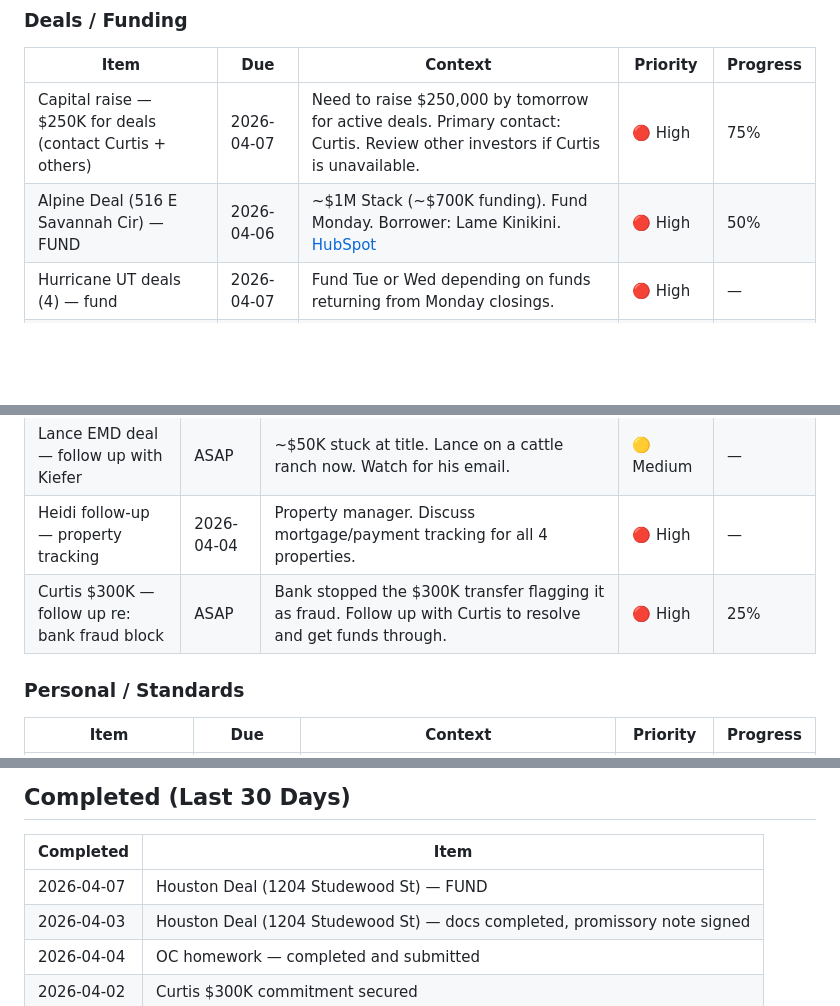
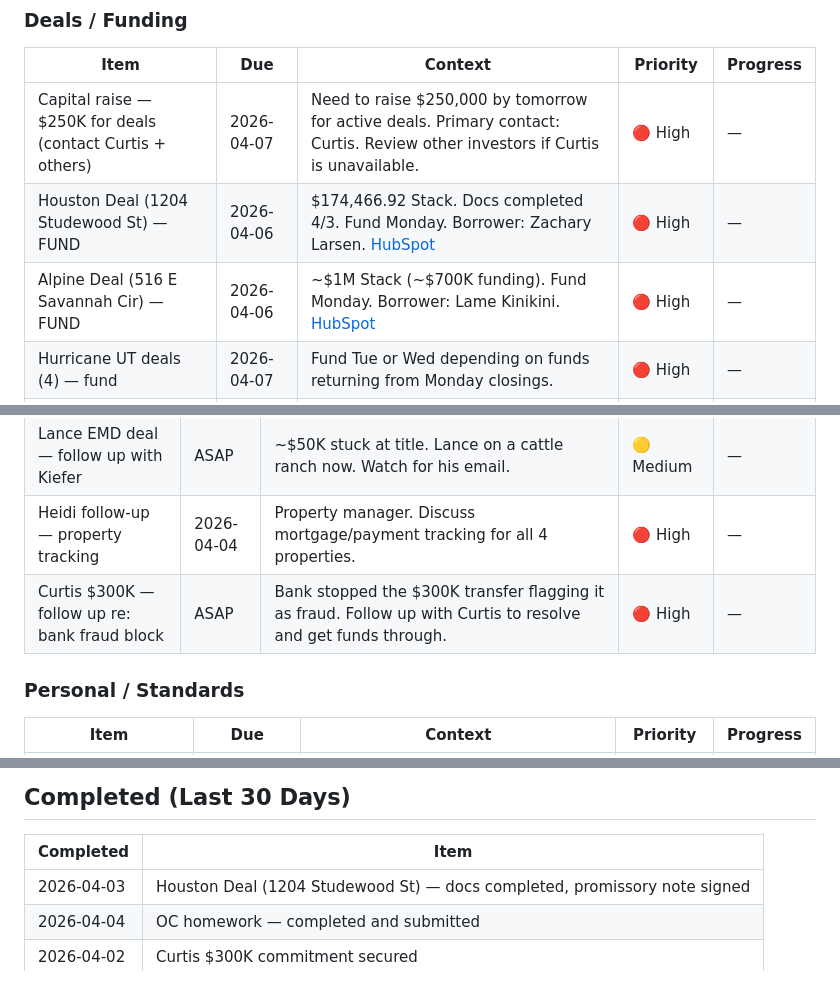
Before and after one commit to pmartbrown/dashboard, a Markdown page: todo.md, 3 parts joined by grey strips. GitHub-like rendering; blank space fills up the shorter version.

Commit message:
Update todo.md from brain sync

```diff
--- a/todo.md
+++ b/todo.md
@@ -11,8 +11,9 @@
 ### Deals / Funding
 | Item | Due | Context | Priority | Progress |
 |------|-----|---------|----------|----------|
-| Capital raise — $250K for deals (contact Curtis + others) | 2026-04-07 | Need to raise $250,000 by tomorrow for active deals. Primary contact: Curtis. Review other investors if Curtis is unavailable. | 🔴 High | 75% |
-| Alpine Deal (516 E Savannah Cir) — FUND | 2026-04-06 | ~$1M Stack (~$700K funding). Fund Monday. Borrower: Lame Kinikini. [HubSpot](https://app.hubspot.com/contacts/48283532/record/0-3/316769638130) | 🔴 High | 50% |
+| Capital raise — $250K for deals (contact Curtis + others) | 2026-04-07 | Need to raise $250,000 by tomorrow for active deals. Primary contact: Curtis. Review other investors if Curtis is unavailable. | 🔴 High | — |
+| Houston Deal (1204 Studewood St) — FUND | 2026-04-06 | $174,466.92 Stack. Docs completed 4/3. Fund Monday. Borrower: Zachary Larsen. [HubSpot](https://app.hubspot.com/contacts/48283532/record/0-3/318718076642) | 🔴 High | — |
+| Alpine Deal (516 E Savannah Cir) — FUND | 2026-04-06 | ~$1M Stack (~$700K funding). Fund Monday. Borrower: Lame Kinikini. [HubSpot](https://app.hubspot.com/contacts/48283532/record/0-3/316769638130) | 🔴 High | — |
 | Hurricane UT deals (4) — fund | 2026-04-07 | Fund Tue or Wed depending on funds returning from Monday closings. | 🔴 High | — |
 | Studewood Stack vs Gap decision | — | Justin asked if it should move. He's out today — decide solo or table. | 🟡 Medium | — |
 
@@ -24,7 +25,7 @@
 | Jade — fund a Morby Method with Pace | ASAP | Contact Jade to plan funding a deal using the Morby Method with Pace. | 🔴 High | — |
 | Lance EMD deal — follow up with Kiefer | ASAP | ~$50K stuck at title. Lance on a cattle ranch now. Watch for his email. | 🟡 Medium | — |
 | Heidi follow-up — property tracking | 2026-04-04 | Property manager. Discuss mortgage/payment tracking for all 4 properties. | 🔴 High | — |
-| Curtis $300K — follow up re: bank fraud block | ASAP | Bank stopped the $300K transfer flagging it as fraud. Follow up with Curtis to resolve and get funds through. | 🔴 High | 25% |
+| Curtis $300K — follow up re: bank fraud block | ASAP | Bank stopped the $300K transfer flagging it as fraud. Follow up with Curtis to resolve and get funds through. | 🔴 High | — |
 
 ### Personal / Standards
 | Item | Due | Context | Priority | Progress |
@@ -79,7 +80,6 @@
 
 | Completed | Item |
 |-----------|------|
-| 2026-04-07 | Houston Deal (1204 Studewood St) — FUND |
 | 2026-04-03 | Houston Deal (1204 Studewood St) — docs completed, promissory note signed |
 | 2026-04-04 | OC homework — completed and submitted |
 | 2026-04-02 | Curtis $300K commitment secured |
```
Also changed, not shown: other parts of todo.md (+1 -1 lines).
